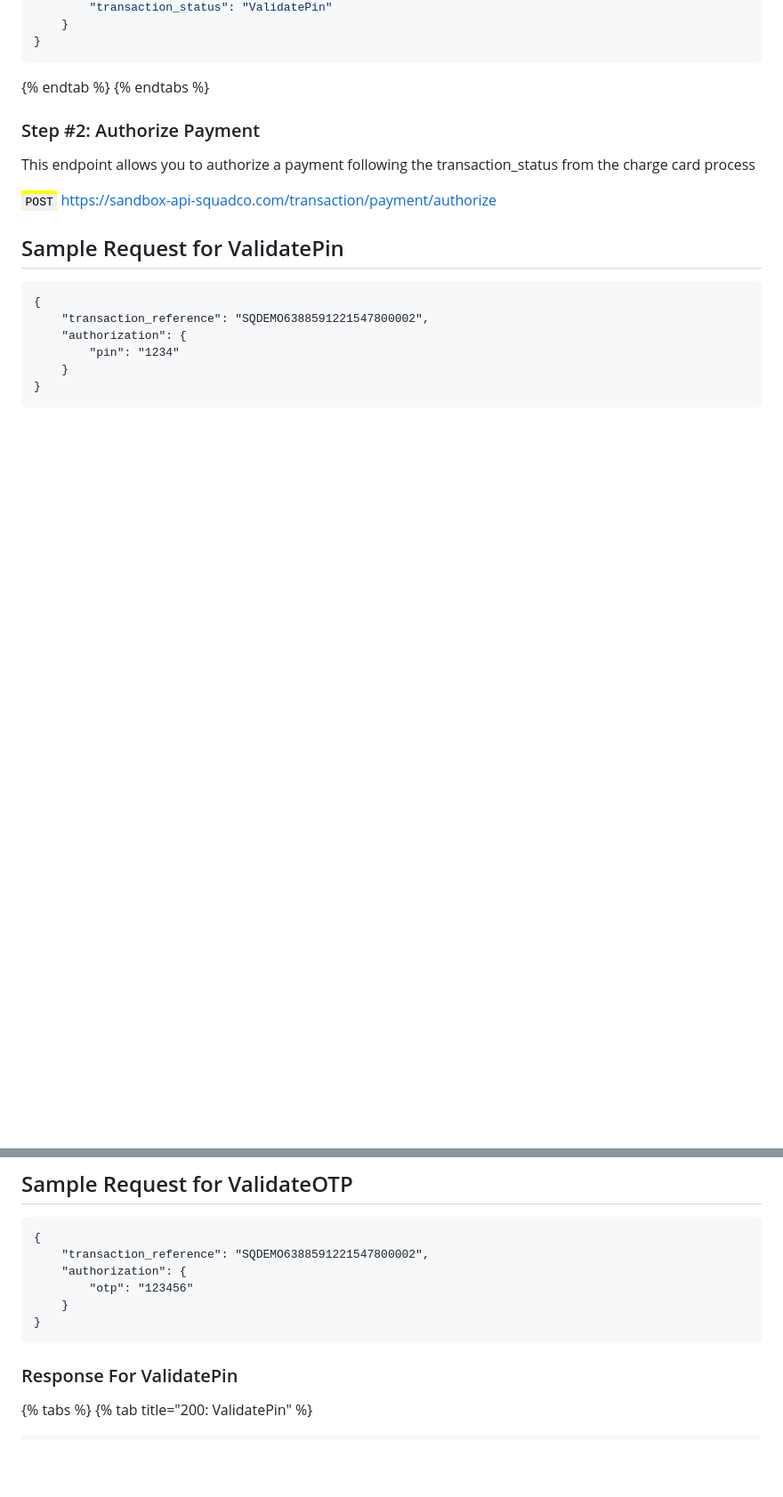
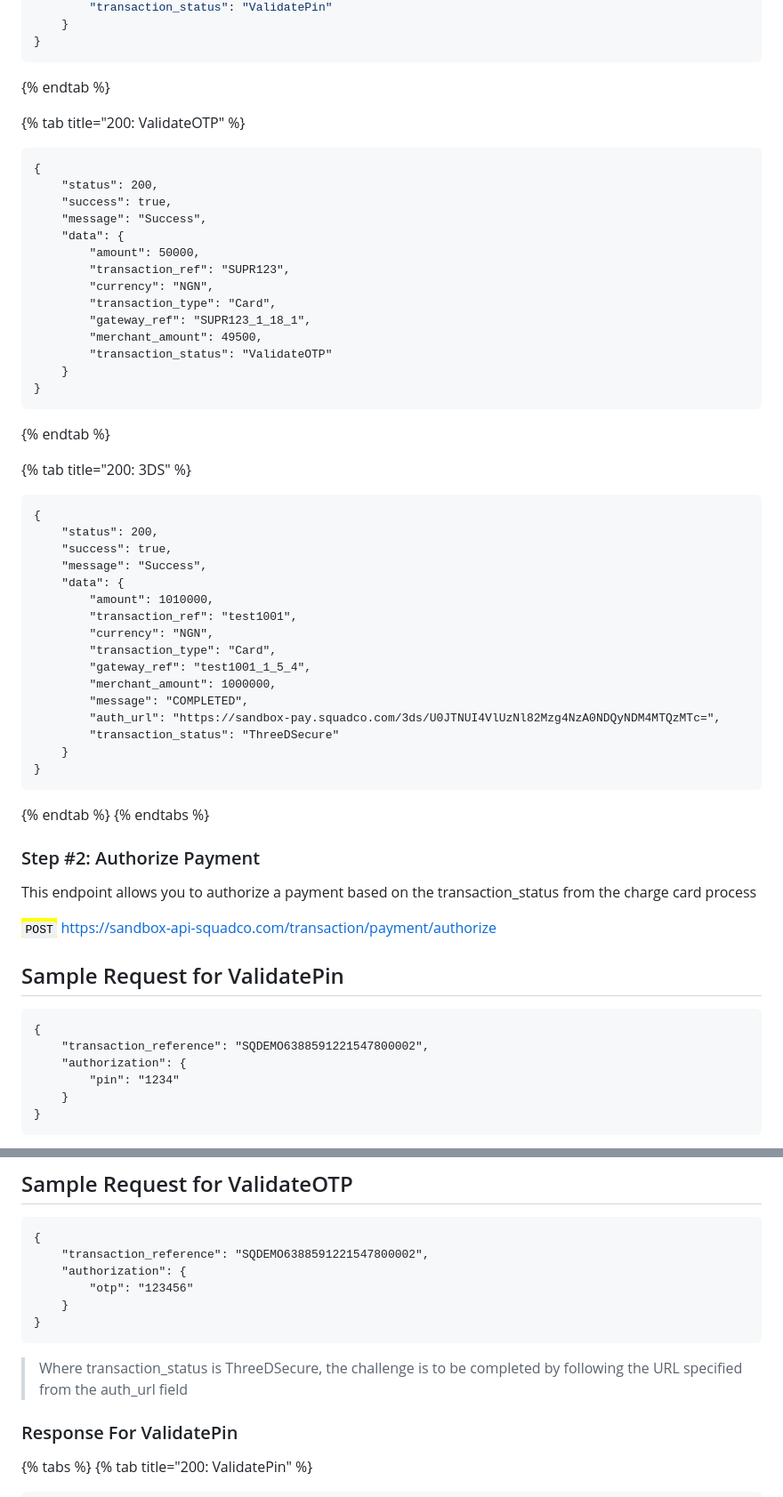
Before and after one commit to Emeka-Uche/XDocumentation, a Markdown page: payments/direct-api-integration.md, 2 parts joined by grey strips. Shown at 89% size. GitHub-like rendering; blank space fills up the shorter version.

````diff
--- a/payments/direct-api-integration.md
+++ b/payments/direct-api-integration.md
@@ -102,13 +104,53 @@ This endpoint allows you pass collected card details and other required fields
 }
 ```
 {% endtab %}
+
+{% tab title="200: ValidateOTP" %}
+```
+{
+    "status": 200,
+    "success": true,
+    "message": "Success",
+    "data": {
+        "amount": 50000,
+        "transaction_ref": "SUPR123",
+        "currency": "NGN",
+        "transaction_type": "Card",
+        "gateway_ref": "SUPR123_1_18_1",
+        "merchant_amount": 49500,
+        "transaction_status": "ValidateOTP"
+    }
+}
+```
+{% endtab %}
+
+{% tab title="200: 3DS" %}
+```
+{
+    "status": 200,
+    "success": true,
+    "message": "Success",
+    "data": {
+        "amount": 1010000,
+        "transaction_ref": "test1001",
+        "currency": "NGN",
+        "transaction_type": "Card",
+        "gateway_ref": "test1001_1_5_4",
+        "merchant_amount": 1000000,
+        "message": "COMPLETED",
+        "auth_url": "https://sandbox-pay.squadco.com/3ds/U0JTNUI4VlUzNl82Mzg4NzA0NDQyNDM4MTQzMTc=",
+        "transaction_status": "ThreeDSecure"
+    }
+}
+```
+{% endtab %}
 {% endtabs %}
 
 
 
 ### Step #2: Authorize Payment&#x20;
 
-This endpoint allows you to authorize a payment following the transaction\_status from the charge card process
+This endpoint allows you to authorize a payment based on the transaction\_status from the charge card process
 
 <mark style="color:green;">`POST`</mark> https://sandbox-api-squadco.com/transaction/payment/authorize
 
@@ -133,6 +175,10 @@ This endpoint allows you to authorize a payment following the transaction\_statu
     }
 }
 ```
+
+> Where transaction\_status is ThreeDSecure, the challenge is to be completed by following the URL specified from the auth\_url field
+
+
 
 ### Response For ValidatePin
 
````
Also changed, not shown: other parts of payments/direct-api-integration.md (+19 -17 lines).
